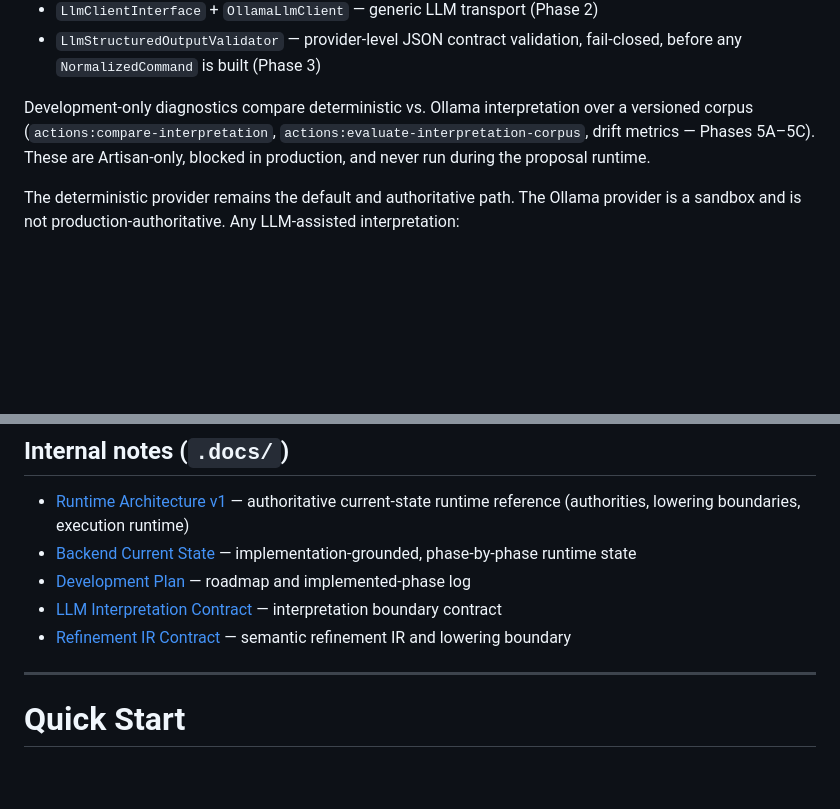
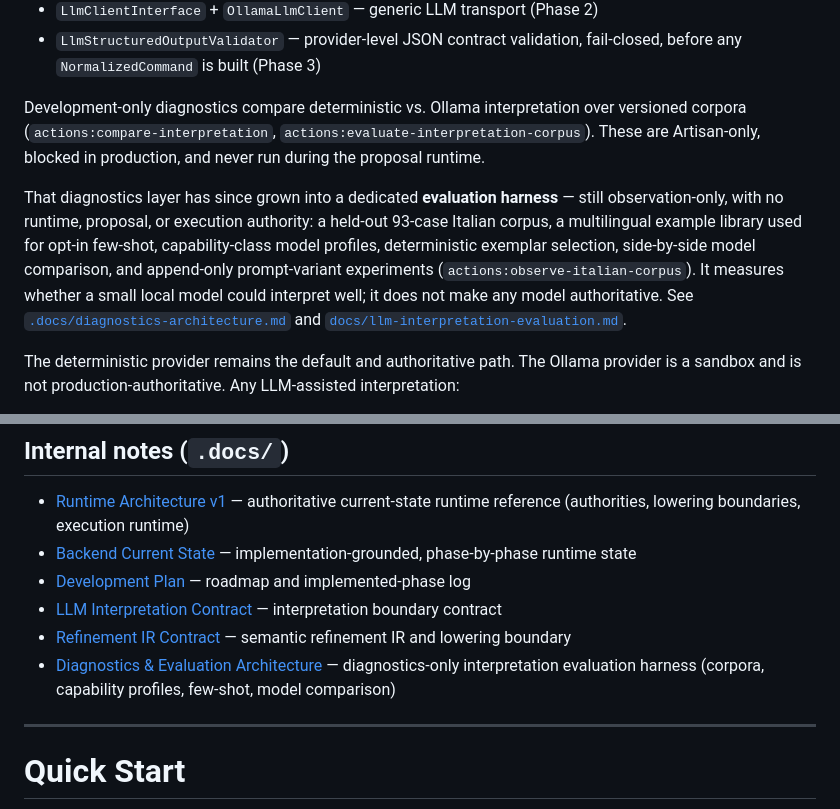
Before and after one commit to anfibes/fluxio, a Markdown page: README.md, 2 parts joined by grey strips. Drawn GitHub-style; blank space fills up the shorter version.

Commit message:
docs: synchronize diagnostics architecture with current Path A implementation

```diff
--- a/README.md
+++ b/README.md
@@ -708,10 +708,19 @@ selectable via `ACTIONS_INTERPRETATION_PROVIDER=ollama`:
   fail-closed, before any `NormalizedCommand` is built (Phase 3)
 
 Development-only diagnostics compare deterministic vs. Ollama interpretation
-over a versioned corpus (`actions:compare-interpretation`,
-`actions:evaluate-interpretation-corpus`, drift metrics — Phases 5A–5C). These
-are Artisan-only, blocked in production, and never run during the proposal
-runtime.
+over versioned corpora (`actions:compare-interpretation`,
+`actions:evaluate-interpretation-corpus`). These are Artisan-only, blocked in
+production, and never run during the proposal runtime.
+
+That diagnostics layer has since grown into a dedicated **evaluation harness** —
+still observation-only, with no runtime, proposal, or execution authority: a
+held-out 93-case Italian corpus, a multilingual example library used for opt-in
+few-shot, capability-class model profiles, deterministic exemplar selection,
+side-by-side model comparison, and append-only prompt-variant experiments
+(`actions:observe-italian-corpus`). It measures whether a small local model could
+interpret well; it does not make any model authoritative. See
+[`.docs/diagnostics-architecture.md`](.docs/diagnostics-architecture.md) and
+[`docs/llm-interpretation-evaluation.md`](docs/llm-interpretation-evaluation.md).
 
 The deterministic provider remains the default and authoritative path. The
 Ollama provider is a sandbox and is not production-authoritative. Any
@@ -760,6 +769,7 @@ notes and working documents live in `.docs/`.
 - [Development Plan](.docs/development-plan.md) — roadmap and implemented-phase log
 - [LLM Interpretation Contract](.docs/llm-interpretation-contract.md) — interpretation boundary contract
 - [Refinement IR Contract](.docs/refinement-ir-contract.md) — semantic refinement IR and lowering boundary
+- [Diagnostics & Evaluation Architecture](.docs/diagnostics-architecture.md) — diagnostics-only interpretation evaluation harness (corpora, capability profiles, few-shot, model comparison)
 
 ---
 
```
Also changed, not shown: docs/architecture.md (+10 -0 lines), docs/llm-interpretation-evaluation.md (+52 -20 lines).
